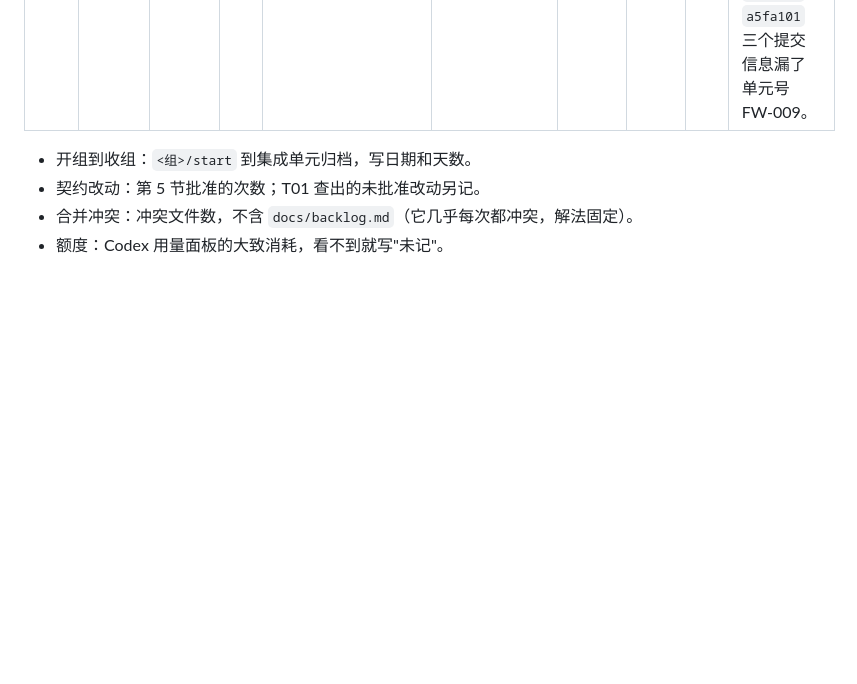
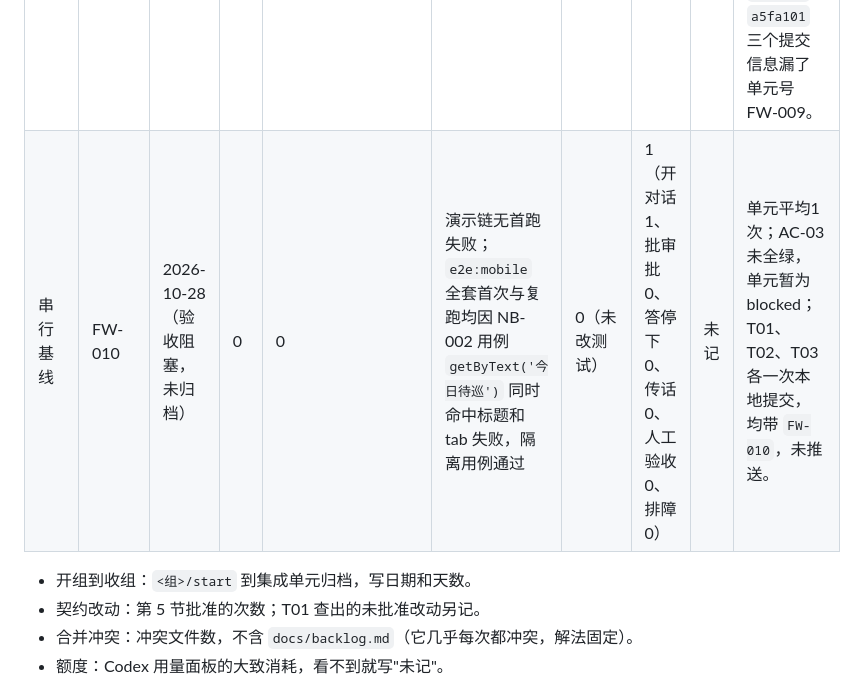
Before and after one commit to XuHaoRan777/FloorWalk, a Markdown page: docs/parallel-trial.md, the part around the change. Rendered like a GitHub page; blank space fills up the shorter version.

```diff
--- a/docs/parallel-trial.md
+++ b/docs/parallel-trial.md
@@ -28,6 +28,7 @@
 | g01      | FW-004、FW-005、FW-006、FW-007 | 2026-10-24～2026-10-25（2 天） | 0        | 0（不含 `docs/backlog.md`） | UI 演示链先后暴露首次提交竞态、Expo Web 加载和总部页复用主管会话；修正后通过                                      | 3（另 1 个是测试 bug） | 未记                                                    | 未记 | 按 FW-004、FW-005、FW-006、FW-007 顺序归档；FW-005 真机相册上传与 Expo Go 外观操作由用户确认通过。                                                                                                                                                     |
 | 串行基线 | FW-008                         | 2026-10-26                     | 0        | 0                           | 无新产品回归；验证调度曾使同槽位 reset 重叠，串行重跑通过                                                         | 0                      | 2（开对话1、批审批0、答停下1、传话0、人工验收0、排障0） | 未记 | 单元平均2次；原生连接停下一次由 Agent 续查完成，按任务本地提交，未推送。                                                                                                                                                                               |
 | 串行基线 | FW-009                         | 2026-10-27                     | 1        | 0                           | T04 Web e2e 首跑因 Mobile 尚未切 cookie 暂时 404；T07 CSP 首测因 Playwright 入口缺 `--import=tsx`，修正入口后通过 | 0                      | 2（开对话1、批审批0、答停下0、传话1、人工验收0、排障0） | 未记 | 单元平均1次；T06 Android 原生链按用户要求由 Agent 自行取证，按任务本地提交，未推送。；2026-10-28 补记：用户 10-27 回到 Claude 会话问"跑了 4 小时正常吗"算传话 1 次，单元平均改为 2 次；`ed32282`、`ea15da5`、`a5fa101` 三个提交信息漏了单元号 FW-009。 |
+| 串行基线 | FW-010                         | 2026-10-28（验收阻塞，未归档） | 0        | 0                           | 演示链无首跑失败；`e2e:mobile` 全套首次与复跑均因 NB-002 用例 `getByText('今日待巡')` 同时命中标题和 tab 失败，隔离用例通过 | 0（未改测试）          | 1（开对话1、批审批0、答停下0、传话0、人工验收0、排障0） | 未记 | 单元平均1次；AC-03 未全绿，单元暂为 blocked；T01、T02、T03 各一次本地提交，均带 `FW-010`，未推送。 |
 
 - 开组到收组：`<组>/start` 到集成单元归档，写日期和天数。
 - 契约改动：第 5 节批准的次数；T01 查出的未批准改动另记。
```
Also changed, not shown: docs/backlog.md (+1 -1 lines), 1 other file.
